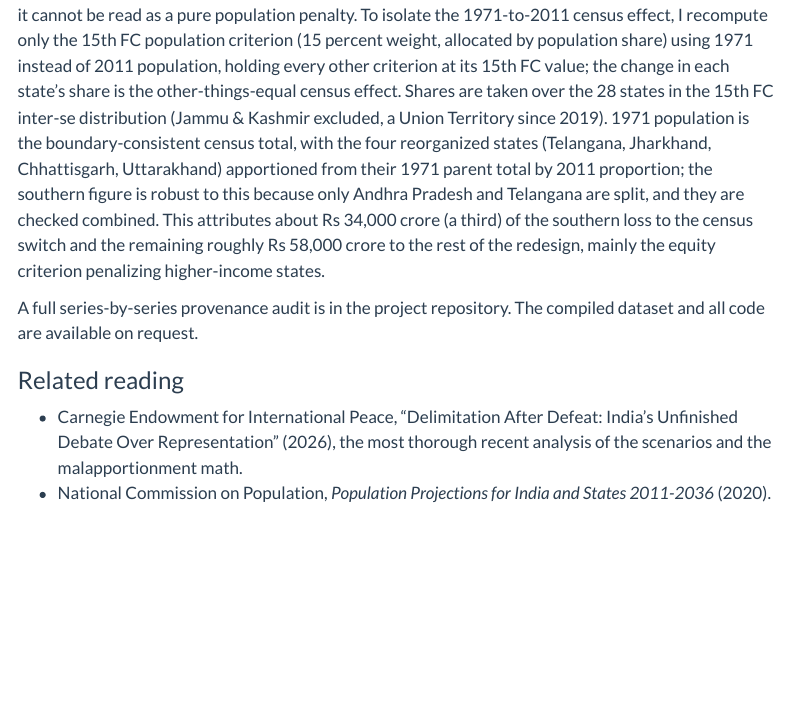
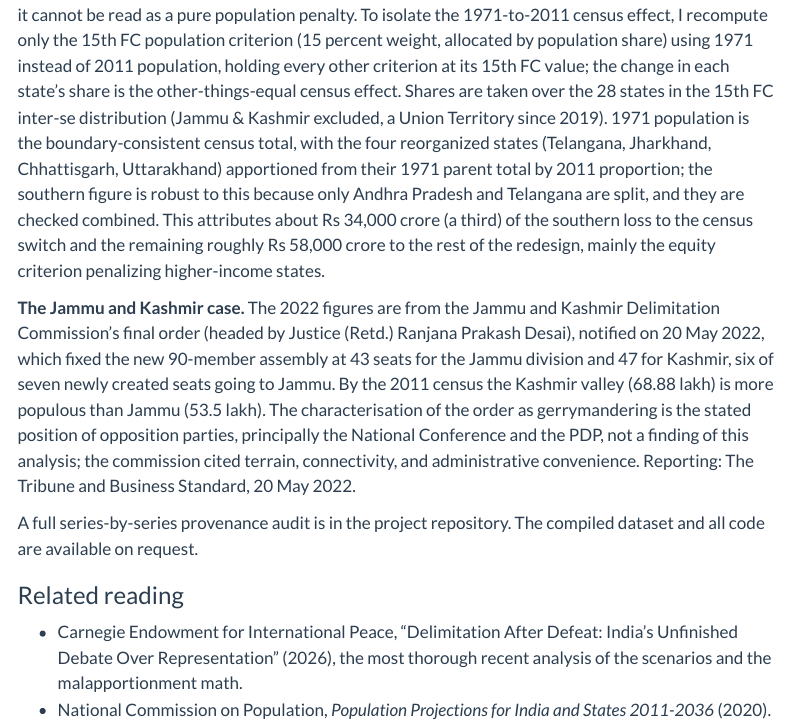
Before and after one commit to pzaware19/delimitation-penalty, a Quarto document (index.qmd): the page in a window 1100 px wide, from 13090 px down. Rendered offline with R 4.5, knitr and Pandoc in place of Quarto, with nearby package versions; menus at the side of the page are left out.

Commit message:
Add sourced Methods note for the J&K 2022 delimitation claim
Document the J&K figures (final order 20 May 2022, Jammu 43 / Kashmir 47,
six of seven new seats to Jammu; 2011 census populations), attribute the
gerrymander characterisation to opposition parties (NC, PDP) and note the
commission's stated rationale, with reporting cited. Makes the claim
defensible to the desk.

Co-Authored-By: Claude Opus 4.8 (1M context) <noreply@anthropic.com>

```diff
--- a/index.qmd
+++ b/index.qmd
@@ -212,6 +212,8 @@ The population figures were extracted directly from the National Commission on P
 
 **Isolating the census switch.** The Rs 92,000 crore is the net change between two different formulas, so it cannot be read as a pure population penalty. To isolate the 1971-to-2011 census effect, I recompute only the 15th FC population criterion (15 percent weight, allocated by population share) using 1971 instead of 2011 population, holding every other criterion at its 15th FC value; the change in each state's share is the other-things-equal census effect. Shares are taken over the 28 states in the 15th FC inter-se distribution (Jammu & Kashmir excluded, a Union Territory since 2019). 1971 population is the boundary-consistent census total, with the four reorganized states (Telangana, Jharkhand, Chhattisgarh, Uttarakhand) apportioned from their 1971 parent total by 2011 proportion; the southern figure is robust to this because only Andhra Pradesh and Telangana are split, and they are checked combined. This attributes about Rs 34,000 crore (a third) of the southern loss to the census switch and the remaining roughly Rs 58,000 crore to the rest of the redesign, mainly the equity criterion penalizing higher-income states.
 
+**The Jammu and Kashmir case.** The 2022 figures are from the Jammu and Kashmir Delimitation Commission's final order (headed by Justice (Retd.) Ranjana Prakash Desai), notified on 20 May 2022, which fixed the new 90-member assembly at 43 seats for the Jammu division and 47 for Kashmir, six of seven newly created seats going to Jammu. By the 2011 census the Kashmir valley (68.88 lakh) is more populous than Jammu (53.5 lakh). The characterisation of the order as gerrymandering is the stated position of opposition parties, principally the National Conference and the PDP, not a finding of this analysis; the commission cited terrain, connectivity, and administrative convenience. Reporting: The Tribune and Business Standard, 20 May 2022.
+
 A full series-by-series provenance audit is in the project repository. The compiled dataset and all code are available on request.
 
 ### Related reading
```
Also changed, not shown: docs/search.json, 1 other file.
